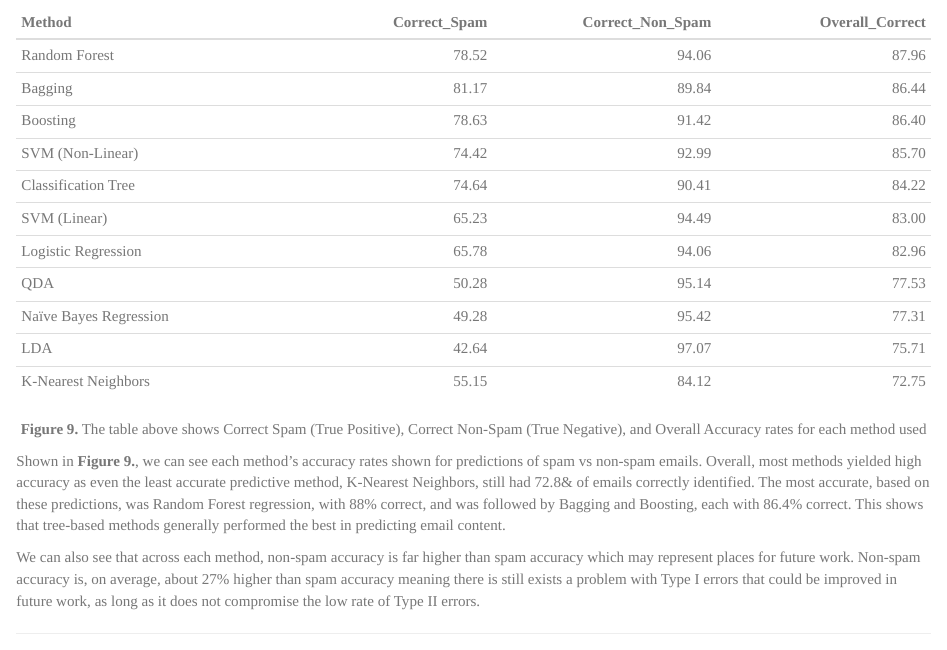
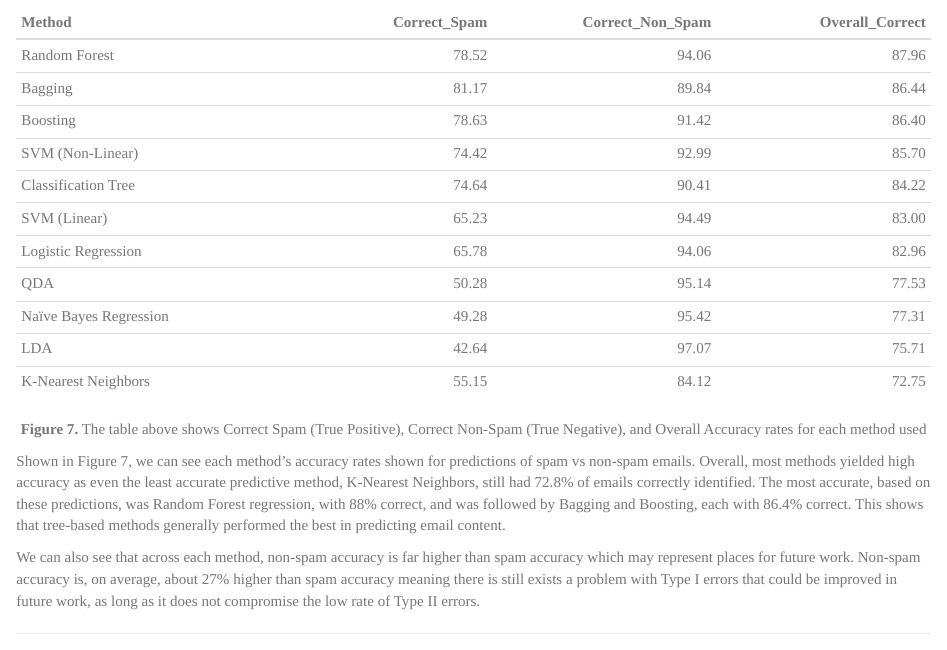
Before and after one commit to MorganMWood/STOR565_spam, an R Markdown document (project report final.Rmd): the page in a window 1100 px wide, from 8600 px down. Rendered offline with R 4.5, knitr and Pandoc, with nearby package versions; some code elsewhere in the file could not run offline.

Commit message:
small issues fixed

````diff
--- a/project report final.Rmd
+++ b/project report final.Rmd
@@ -765,8 +765,8 @@ results_table <- data.frame(
 
 knitr::kable(results_table)
 ```
-<center> **Figure  9.**\label{fig:total_results} The table above shows Correct Spam (True Positive), Correct Non-Spam (True Negative), and Overall Accuracy rates for each method used </center> \n
+<center> **Figure  7.** The table above shows Correct Spam (True Positive), Correct Non-Spam (True Negative), and Overall Accuracy rates for each method used </center> \n
 
-Shown in **Figure 9.**, we can see each method's accuracy rates shown for predictions of spam vs non-spam emails. Overall, most methods yielded high accuracy as even the least accurate predictive method, K-Nearest Neighbors, still had 72.8\& of emails correctly identified. The most accurate, based on these predictions, was Random Forest regression, with 88\% correct, and was followed by Bagging and Boosting, each with 86.4\% correct. This shows that tree-based methods generally performed the best in predicting email content.
+Shown in Figure 7, we can see each method's accuracy rates shown for predictions of spam vs non-spam emails. Overall, most methods yielded high accuracy as even the least accurate predictive method, K-Nearest Neighbors, still had 72.8% of emails correctly identified. The most accurate, based on these predictions, was Random Forest regression, with 88% correct, and was followed by Bagging and Boosting, each with 86.4% correct. This shows that tree-based methods generally performed the best in predicting email content.
 
-We can also see that across each method, non-spam accuracy is far higher than spam accuracy which may represent places for future work. Non-spam accuracy is, on average, about 27\% higher than spam accuracy meaning there is still exists a problem with Type I errors that could be improved in future work, as long as it does not compromise the low rate of Type II errors.
+We can also see that across each method, non-spam accuracy is far higher than spam accuracy which may represent places for future work. Non-spam accuracy is, on average, about 27% higher than spam accuracy meaning there is still exists a problem with Type I errors that could be improved in future work, as long as it does not compromise the low rate of Type II errors.
````
Also changed, not shown: project report final.Rmd (2 more changed lines).
